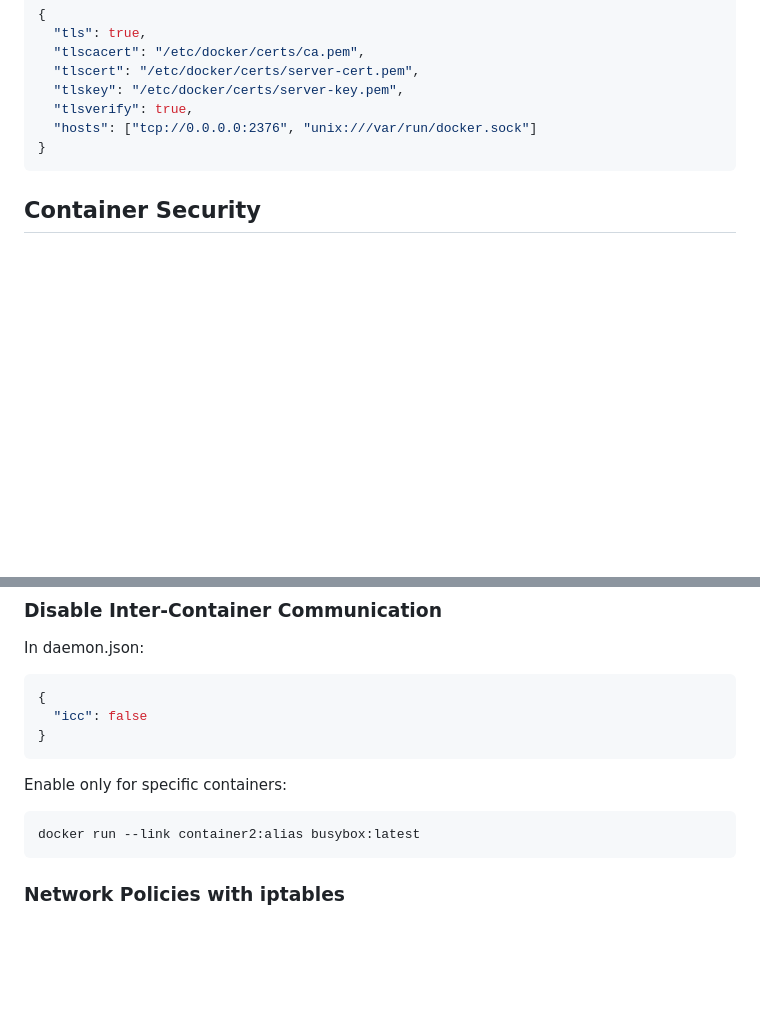
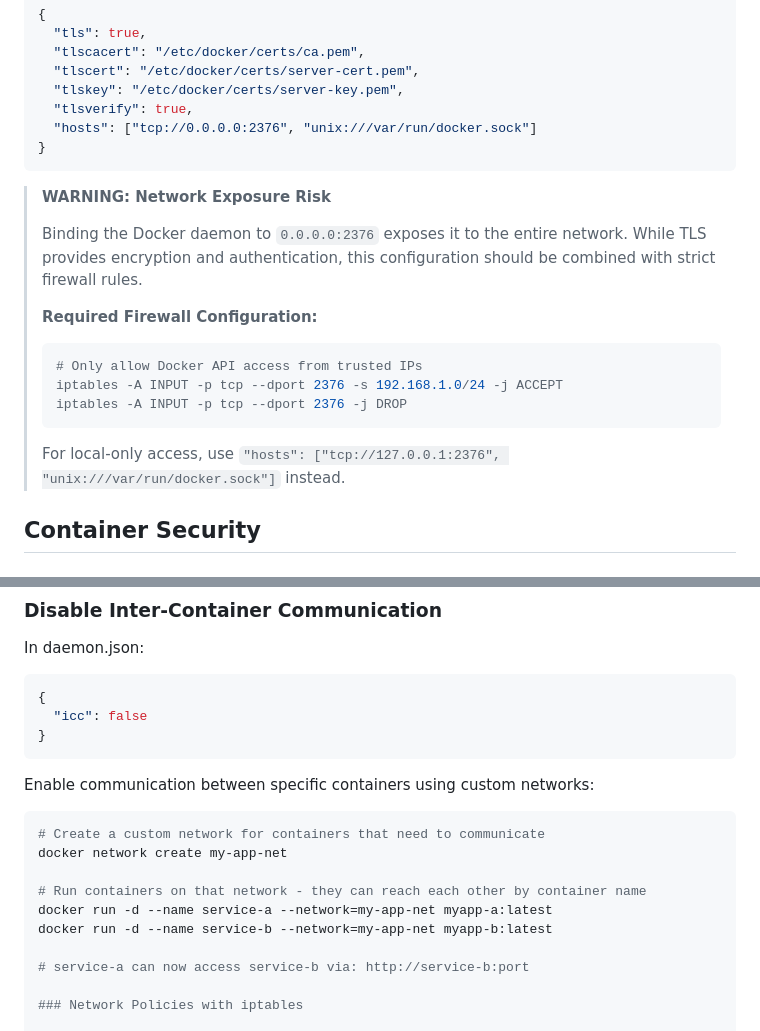
Before and after one commit to gounthar/docker-for-riscv64, a Markdown page: GENTOO-SECURITY.md, 2 parts joined by grey strips. Rendered like a GitHub page; blank space fills up the shorter version.

Commit message:
fix(security): address network exposure and deprecation issues
- Add explicit security warning about binding Docker daemon to 0.0.0.0:2376
  with required firewall configuration guidance
- Replace deprecated --link flag with modern custom network approach
- Provide clear examples of container-to-container communication using
  user-defined networks

Fixes review comments from PR #72:
- Network exposure risk (gemini-code-assist comment 2483751704)
- Legacy Docker feature usage (gemini-code-assist comment 2483751705)

````diff
--- a/GENTOO-SECURITY.md
+++ b/GENTOO-SECURITY.md
@@ -268,6 +268,19 @@ Update daemon.json:
 }
 ```
 
+> **WARNING: Network Exposure Risk**
+>
+> Binding the Docker daemon to `0.0.0.0:2376` exposes it to the entire network. While TLS provides encryption and authentication, this configuration should be combined with strict firewall rules.
+>
+> **Required Firewall Configuration:**
+> ```bash
+> # Only allow Docker API access from trusted IPs
+> iptables -A INPUT -p tcp --dport 2376 -s 192.168.1.0/24 -j ACCEPT
+> iptables -A INPUT -p tcp --dport 2376 -j DROP
+> ```
+>
+> For local-only access, use `"hosts": ["tcp://127.0.0.1:2376", "unix:///var/run/docker.sock"]` instead.
+
 ## Container Security
 
 ### Run Containers as Non-Root
@@ -391,10 +404,16 @@ In daemon.json:
 }
 ```
 
-Enable only for specific containers:
+Enable communication between specific containers using custom networks:
 ```bash
-docker run --link container2:alias busybox:latest
-```
+# Create a custom network for containers that need to communicate
+docker network create my-app-net
+
+# Run containers on that network - they can reach each other by container name
+docker run -d --name service-a --network=my-app-net myapp-a:latest
+docker run -d --name service-b --network=my-app-net myapp-b:latest
+
+# service-a can now access service-b via: http://service-b:port
 
 ### Network Policies with iptables
 
````
